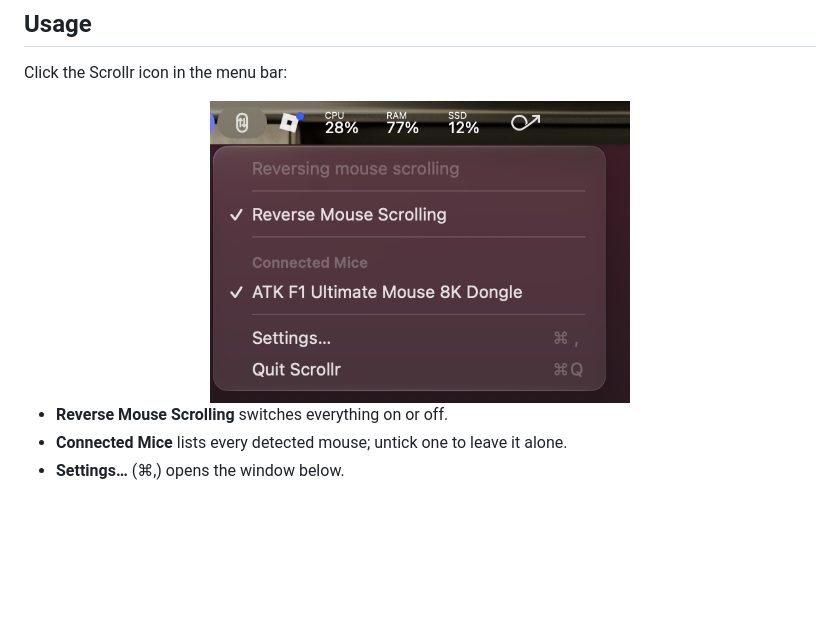
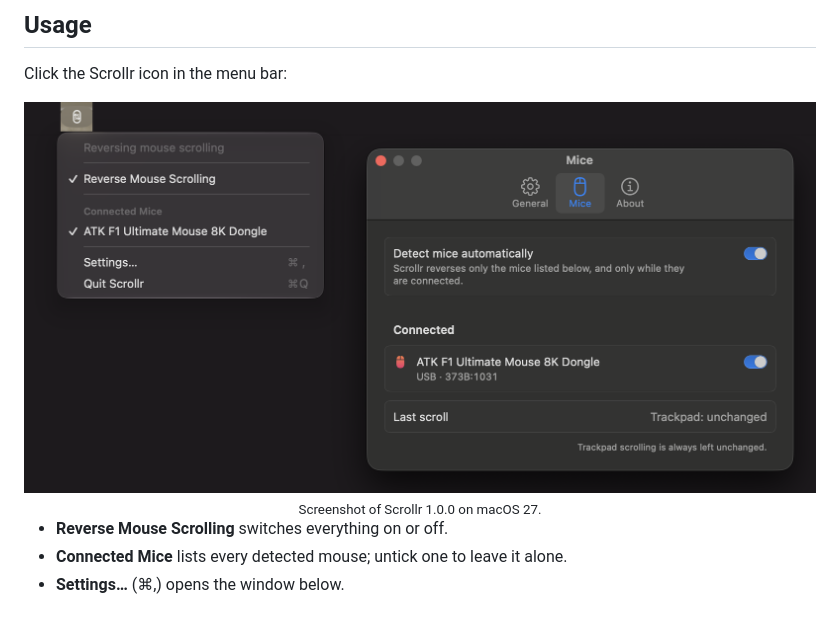
Before and after one commit to atuuuuuuu/Scrollr, a Markdown page: README.md, the part around the change. Drawn GitHub-style; pictures changed too: assets/menu.png (deleted), assets/showcase.png (added); blank space fills up the shorter version.

Commit message:
Replace the menu screenshot: remove other apps' menu bar icons
The old menu.png was cropped from the real menu bar and showed other apps'
icons next to Scrollr's (including a Roblox icon). The new showcase.png is a
real screenshot where only Scrollr's icon, menu and Settings window appear.

```diff
--- a/README.md
+++ b/README.md
@@ -83,7 +83,8 @@ controls, never pointer movement. That keeps it idle even with an 8000 Hz gaming
 Click the Scrollr icon in the menu bar:
 
 <div align="center">
-  <img src="assets/menu.png" alt="Scrollr menu: status line, Reverse Mouse Scrolling, Connected Mice with one ATK F1 mouse ticked, Settings and Quit" width="420">
+  <img src="assets/showcase.png" alt="The Scrollr menu bar icon with its menu open (status line, Reverse Mouse Scrolling, Connected Mice with one ATK F1 mouse ticked, Settings and Quit) next to the Mice tab of the Settings window" width="100%">
+  <br><sub>Screenshot of Scrollr 1.0.0 on macOS 27.</sub>
 </div>
 
 - **Reverse Mouse Scrolling** switches everything on or off.
```
